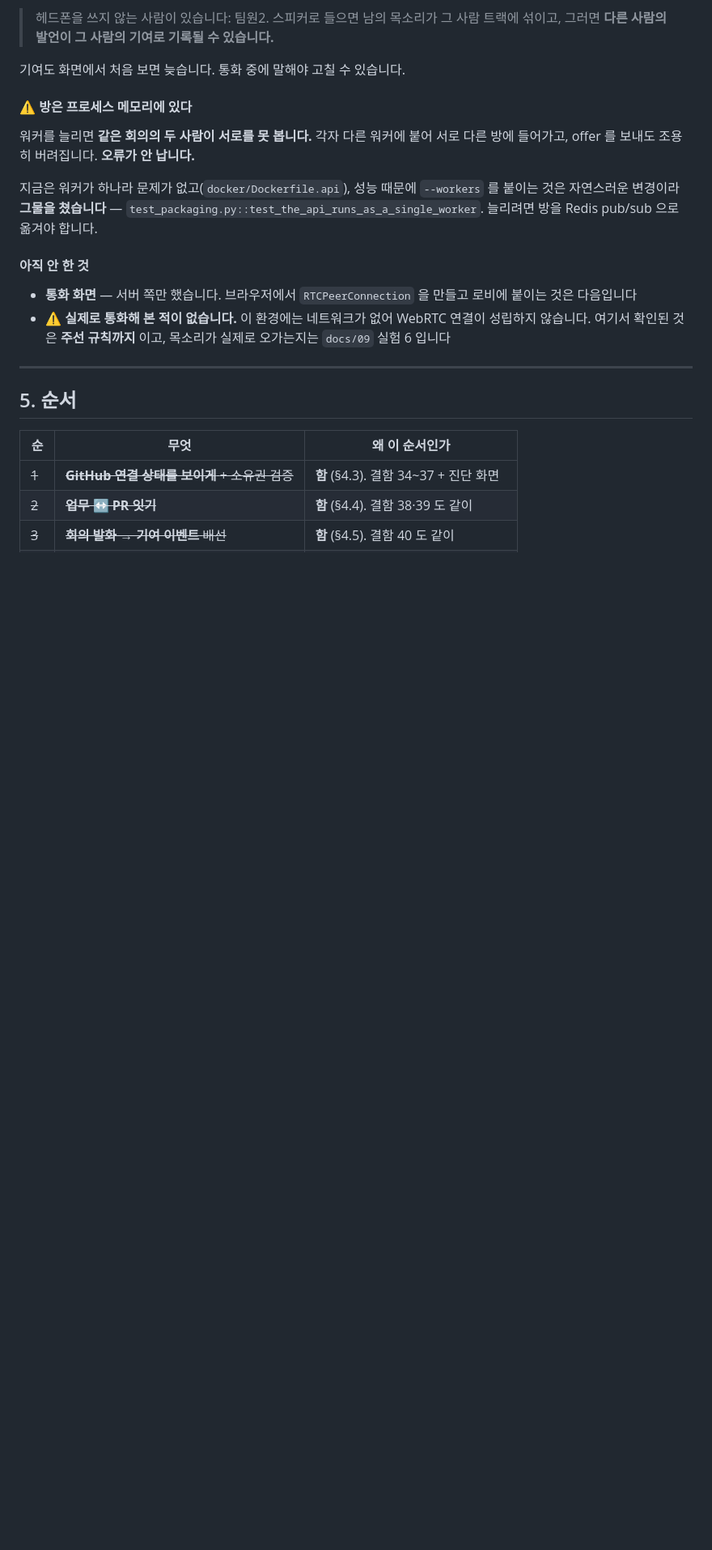
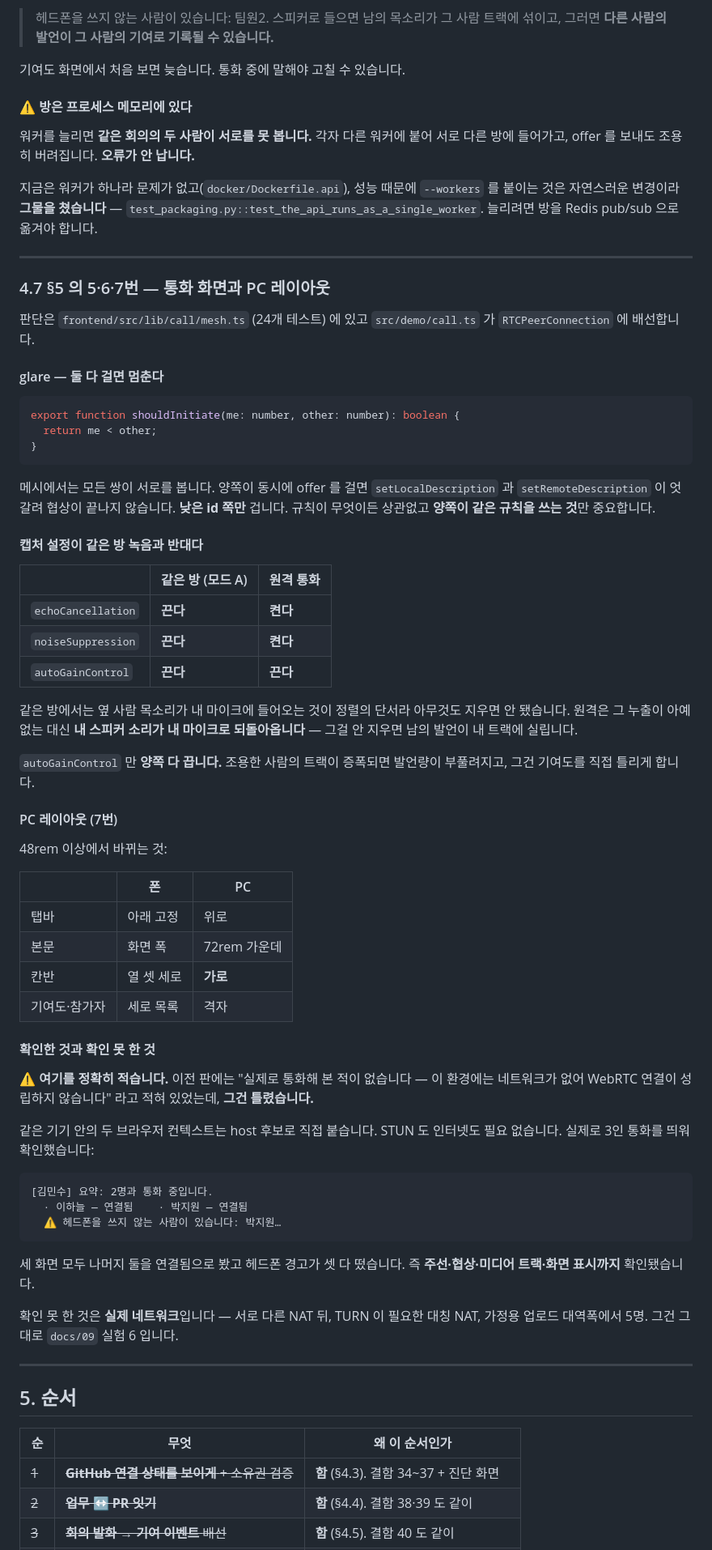
Before and after one commit to tjgksmf1012/TestProject, a Markdown page: docs/15-PC-우선-방향.md, the part around one of its changes. Shown at 81% size. GitHub-like rendering; blank space fills up the shorter version.

````diff
--- a/docs/15-PC-우선-방향.md
+++ b/docs/15-PC-우선-방향.md
@@ -533,13 +533,74 @@ GitHub 은 `#12` 를 그 저장소의 이슈 링크로 렌더링하므로, 그
 `test_packaging.py::test_the_api_runs_as_a_single_worker`. 늘리려면 방을
 Redis pub/sub 으로 옮겨야 합니다.
 
-#### 아직 안 한 것
+---
 
-- **통화 화면** — 서버 쪽만 했습니다. 브라우저에서 `RTCPeerConnection`
-  을 만들고 로비에 붙이는 것은 다음입니다
-- ⚠️ **실제로 통화해 본 적이 없습니다.** 이 환경에는 네트워크가 없어
-  WebRTC 연결이 성립하지 않습니다. 여기서 확인된 것은 **주선 규칙까지**
-  이고, 목소리가 실제로 오가는지는 `docs/09` 실험 6 입니다
+### 4.7 §5 의 5·6·7번 — 통화 화면과 PC 레이아웃
+
+판단은 `frontend/src/lib/call/mesh.ts` (24개 테스트) 에 있고
+`src/demo/call.ts` 가 `RTCPeerConnection` 에 배선합니다.
+
+#### glare — 둘 다 걸면 멈춘다
+
+```ts
+export function shouldInitiate(me: number, other: number): boolean {
+  return me < other;
+}
+```
+
+메시에서는 모든 쌍이 서로를 봅니다. 양쪽이 동시에 offer 를 걸면
+`setLocalDescription` 과 `setRemoteDescription` 이 엇갈려 협상이
+끝나지 않습니다. **낮은 id 쪽만** 겁니다. 규칙이 무엇이든 상관없고
+**양쪽이 같은 규칙을 쓰는 것**만 중요합니다.
+
+#### 캡처 설정이 같은 방 녹음과 반대다
+
+| | 같은 방 (모드 A) | 원격 통화 |
+|---|---|---|
+| `echoCancellation` | **끈다** | **켠다** |
+| `noiseSuppression` | **끈다** | **켠다** |
+| `autoGainControl` | **끈다** | **끈다** |
+
+같은 방에서는 옆 사람 목소리가 내 마이크에 들어오는 것이 정렬의
+단서라 아무것도 지우면 안 됐습니다. 원격은 그 누출이 아예 없는
+대신 **내 스피커 소리가 내 마이크로 되돌아옵니다** — 그걸 안 지우면
+남의 발언이 내 트랙에 실립니다.
+
+`autoGainControl` 만 **양쪽 다 끕니다.** 조용한 사람의 트랙이
+증폭되면 발언량이 부풀려지고, 그건 기여도를 직접 틀리게 합니다.
+
+#### PC 레이아웃 (7번)
+
+48rem 이상에서 바뀌는 것:
+
+| | 폰 | PC |
+|---|---|---|
+| 탭바 | 아래 고정 | 위로 |
+| 본문 | 화면 폭 | 72rem 가운데 |
+| 칸반 | 열 셋 세로 | **가로** |
+| 기여도·참가자 | 세로 목록 | 격자 |
+
+#### 확인한 것과 확인 못 한 것
+
+⚠️ **여기를 정확히 적습니다.** 이전 판에는 "실제로 통화해 본 적이
+없습니다 — 이 환경에는 네트워크가 없어 WebRTC 연결이 성립하지
+않습니다" 라고 적혀 있었는데, **그건 틀렸습니다.**
+
+같은 기기 안의 두 브라우저 컨텍스트는 host 후보로 직접 붙습니다.
+STUN 도 인터넷도 필요 없습니다. 실제로 3인 통화를 띄워 확인했습니다:
+
+```
+[김민수] 요약: 2명과 통화 중입니다.
+  · 이하늘 — 연결됨    · 박지원 — 연결됨
+  ⚠ 헤드폰을 쓰지 않는 사람이 있습니다: 박지원…
+```
+
+세 화면 모두 나머지 둘을 연결됨으로 봤고 헤드폰 경고가 셋 다
+떴습니다. 즉 **주선·협상·미디어 트랙·화면 표시까지** 확인됐습니다.
+
+확인 못 한 것은 **실제 네트워크**입니다 — 서로 다른 NAT 뒤,
+TURN 이 필요한 대칭 NAT, 가정용 업로드 대역폭에서 5명. 그건
+그대로 `docs/09` 실험 6 입니다.
 
 ---
 
````
Also changed, not shown: other parts of docs/15-PC-우선-방향.md (+11 -10 lines), README.md (+6 -4 lines), docs/08-MVP-로드맵.md (+10 -4 lines).
